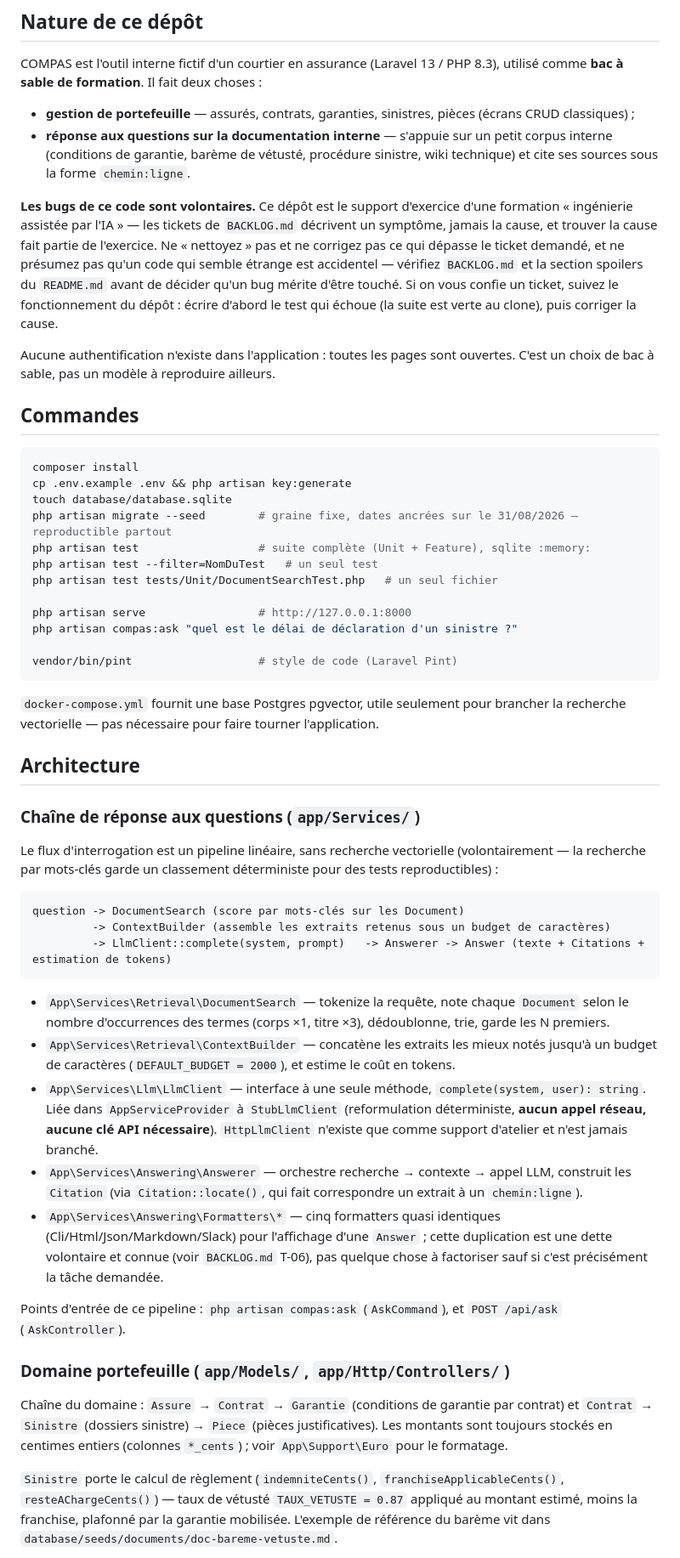
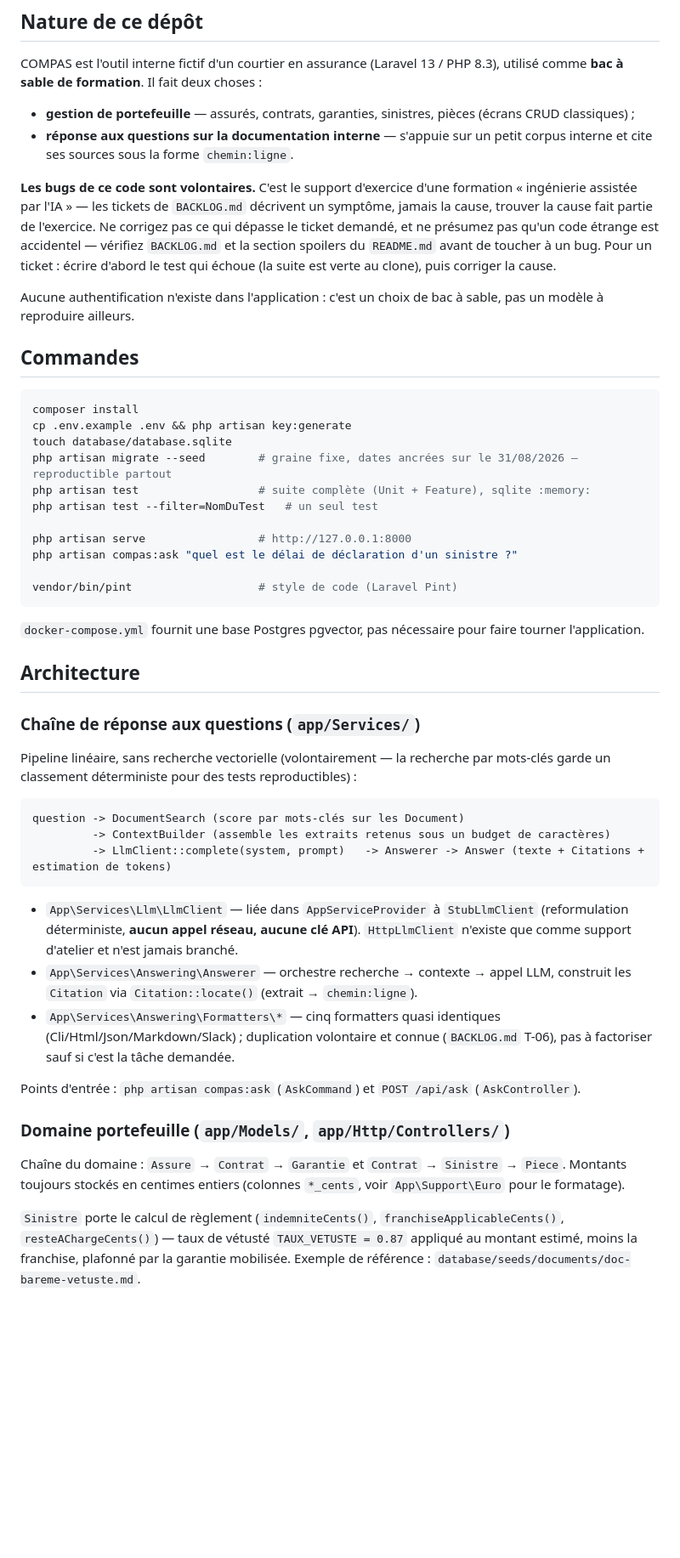
Before and after one commit to 95902/formation_dev_tuto, a Markdown page: CLAUDE.md, the part around one of its changes. Shown at 85% size. Drawn GitHub-style; blank space fills up the shorter version.

Commit message:
chore: add cleanuseless instructions claude md

````diff
--- a/CLAUDE.md
+++ b/CLAUDE.md
@@ -7,11 +7,11 @@ Ce fichier donne à Claude Code (claude.ai/code) les repères nécessaires pour
 COMPAS est l'outil interne fictif d'un courtier en assurance (Laravel 13 / PHP 8.3), utilisé comme **bac à sable de formation**. Il fait deux choses :
 
 - **gestion de portefeuille** — assurés, contrats, garanties, sinistres, pièces (écrans CRUD classiques) ;
-- **réponse aux questions sur la documentation interne** — s'appuie sur un petit corpus interne (conditions de garantie, barème de vétusté, procédure sinistre, wiki technique) et cite ses sources sous la forme `chemin:ligne`.
+- **réponse aux questions sur la documentation interne** — s'appuie sur un petit corpus interne et cite ses sources sous la forme `chemin:ligne`.
 
-**Les bugs de ce code sont volontaires.** Ce dépôt est le support d'exercice d'une formation « ingénierie assistée par l'IA » — les tickets de `BACKLOG.md` décrivent un symptôme, jamais la cause, et trouver la cause fait partie de l'exercice. Ne « nettoyez » pas et ne corrigez pas ce qui dépasse le ticket demandé, et ne présumez pas qu'un code qui semble étrange est accidentel — vérifiez `BACKLOG.md` et la section spoilers du `README.md` avant de décider qu'un bug mérite d'être touché. Si on vous confie un ticket, suivez le fonctionnement du dépôt : écrire d'abord le test qui échoue (la suite est verte au clone), puis corriger la cause.
+**Les bugs de ce code sont volontaires.** C'est le support d'exercice d'une formation « ingénierie assistée par l'IA » — les tickets de `BACKLOG.md` décrivent un symptôme, jamais la cause, trouver la cause fait partie de l'exercice. Ne corrigez pas ce qui dépasse le ticket demandé, et ne présumez pas qu'un code étrange est accidentel — vérifiez `BACKLOG.md` et la section spoilers du `README.md` avant de toucher à un bug. Pour un ticket : écrire d'abord le test qui échoue (la suite est verte au clone), puis corriger la cause.
 
-Aucune authentification n'existe dans l'application : toutes les pages sont ouvertes. C'est un choix de bac à sable, pas un modèle à reproduire ailleurs.
+Aucune authentification n'existe dans l'application : c'est un choix de bac à sable, pas un modèle à reproduire ailleurs.
 
 ## Commandes
 
@@ -22,7 +22,6 @@ touch database/database.sqlite
 php artisan migrate --seed        # graine fixe, dates ancrées sur le 31/08/2026 — reproductible partout
 php artisan test                  # suite complète (Unit + Feature), sqlite :memory:
 php artisan test --filter=NomDuTest   # un seul test
-php artisan test tests/Unit/DocumentSearchTest.php   # un seul fichier
 
 php artisan serve                 # http://127.0.0.1:8000
 php artisan compas:ask "quel est le délai de déclaration d'un sinistre ?"
@@ -30,13 +29,13 @@ php artisan compas:ask "quel est le délai de déclaration d'un sinistre ?"
 vendor/bin/pint                   # style de code (Laravel Pint)
 ```
 
-`docker-compose.yml` fournit une base Postgres pgvector, utile seulement pour brancher la recherche vectorielle — pas nécessaire pour faire tourner l'application.
+`docker-compose.yml` fournit une base Postgres pgvector, pas nécessaire pour faire tourner l'application.
 
 ## Architecture
 
 ### Chaîne de réponse aux questions (`app/Services/`)
 
-Le flux d'interrogation est un pipeline linéaire, sans recherche vectorielle (volontairement — la recherche par mots-clés garde un classement déterministe pour des tests reproductibles) :
+Pipeline linéaire, sans recherche vectorielle (volontairement — la recherche par mots-clés garde un classement déterministe pour des tests reproductibles) :
 
 ```
 question -> DocumentSearch (score par mots-clés sur les Document)
@@ -44,17 +43,15 @@ question -> DocumentSearch (score par mots-clés sur les Document)
          -> LlmClient::complete(system, prompt)   -> Answerer -> Answer (texte + Citations + estimation de tokens)
 ```
 
-- `App\Services\Retrieval\DocumentSearch` — tokenize la requête, note chaque `Document` selon le nombre d'occurrences des termes (corps ×1, titre ×3), dédoublonne, trie, garde les N premiers.
-- `App\Services\Retrieval\ContextBuilder` — concatène les extraits les mieux notés jusqu'à un budget de caractères (`DEFAULT_BUDGET = 2000`), et estime le coût en tokens.
-- `App\Services\Llm\LlmClient` — interface à une seule méthode, `complete(system, user): string`. Liée dans `AppServiceProvider` à `StubLlmClient` (reformulation déterministe, **aucun appel réseau, aucune clé API nécessaire**). `HttpLlmClient` n'existe que comme support d'atelier et n'est jamais branché.
-- `App\Services\Answering\Answerer` — orchestre recherche → contexte → appel LLM, construit les `Citation` (via `Citation::locate()`, qui fait correspondre un extrait à un `chemin:ligne`).
-- `App\Services\Answering\Formatters\*` — cinq formatters quasi identiques (Cli/Html/Json/Markdown/Slack) pour l'affichage d'une `Answer` ; cette duplication est une dette volontaire et connue (voir `BACKLOG.md` T-06), pas quelque chose à factoriser sauf si c'est précisément la tâche demandée.
+- `App\Services\Llm\LlmClient` — liée dans `AppServiceProvider` à `StubLlmClient` (reformulation déterministe, **aucun appel réseau, aucune clé API**). `HttpLlmClient` n'existe que comme support d'atelier et n'est jamais branché.
+- `App\Services\Answering\Answerer` — orchestre recherche → contexte → appel LLM, construit les `Citation` via `Citation::locate()` (extrait → `chemin:ligne`).
+- `App\Services\Answering\Formatters\*` — cinq formatters quasi identiques (Cli/Html/Json/Markdown/Slack) ; duplication volontaire et connue (`BACKLOG.md` T-06), pas à factoriser sauf si c'est la tâche demandée.
 
-Points d'entrée de ce pipeline : `php artisan compas:ask` (`AskCommand`), et `POST /api/ask` (`AskController`).
+Points d'entrée : `php artisan compas:ask` (`AskCommand`) et `POST /api/ask` (`AskController`).
 
 ### Domaine portefeuille (`app/Models/`, `app/Http/Controllers/`)
 
-Chaîne du domaine : `Assure` → `Contrat` → `Garantie` (conditions de garantie par contrat) et `Contrat` → `Sinistre` (dossiers sinistre) → `Piece` (pièces justificatives). Les montants sont toujours stockés en centimes entiers (colonnes `*_cents`) ; voir `App\Support\Euro` pour le formatage.
+Chaîne du domaine : `Assure` → `Contrat` → `Garantie` et `Contrat` → `Sinistre` → `Piece`. Montants toujours stockés en centimes entiers (colonnes `*_cents`, voir `App\Support\Euro` pour le formatage).
 
-`Sinistre` porte le calcul de règlement (`indemniteCents()`, `franchiseApplicableCents()`, `resteAChargeCents()`) — taux de vétusté `TAUX_VETUSTE = 0.87` appliqué au montant estimé, moins la franchise, plafonné par la garantie mobilisée. L'exemple de référence du barème vit dans `database/seeds/documents/doc-bareme-vetuste.md`.
+`Sinistre` porte le calcul de règlement (`indemniteCents()`, `franchiseApplicableCents()`, `resteAChargeCents()`) — taux de vétusté `TAUX_VETUSTE = 0.87` appliqué au montant estimé, moins la franchise, plafonné par la garantie mobilisée. Exemple de référence : `database/seeds/documents/doc-bareme-vetuste.md`.
 
````
Also changed, not shown: other parts of CLAUDE.md (+2 -7 lines).
